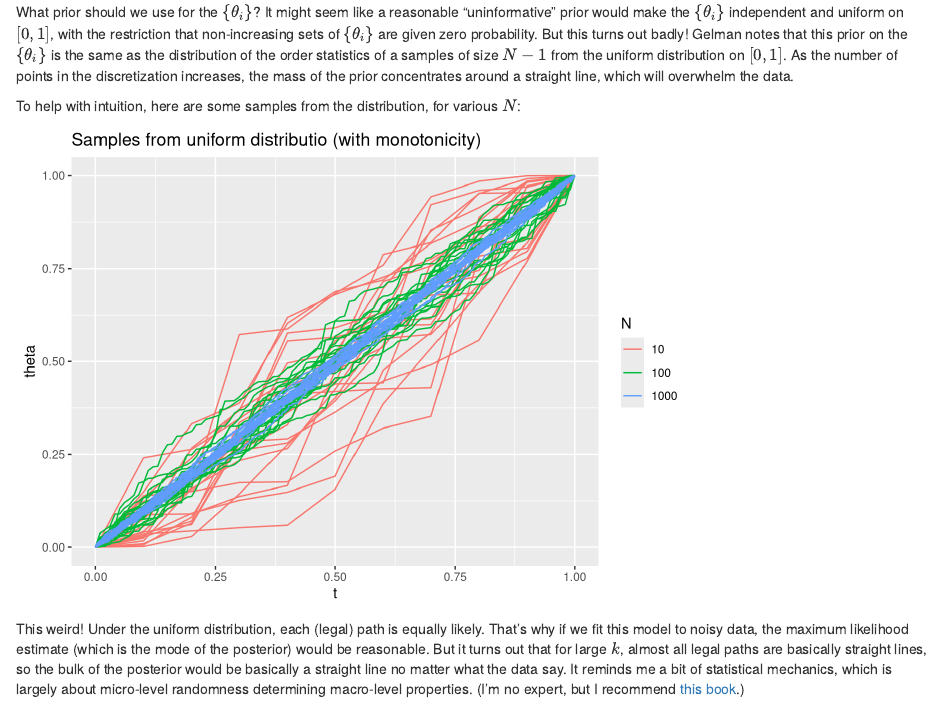
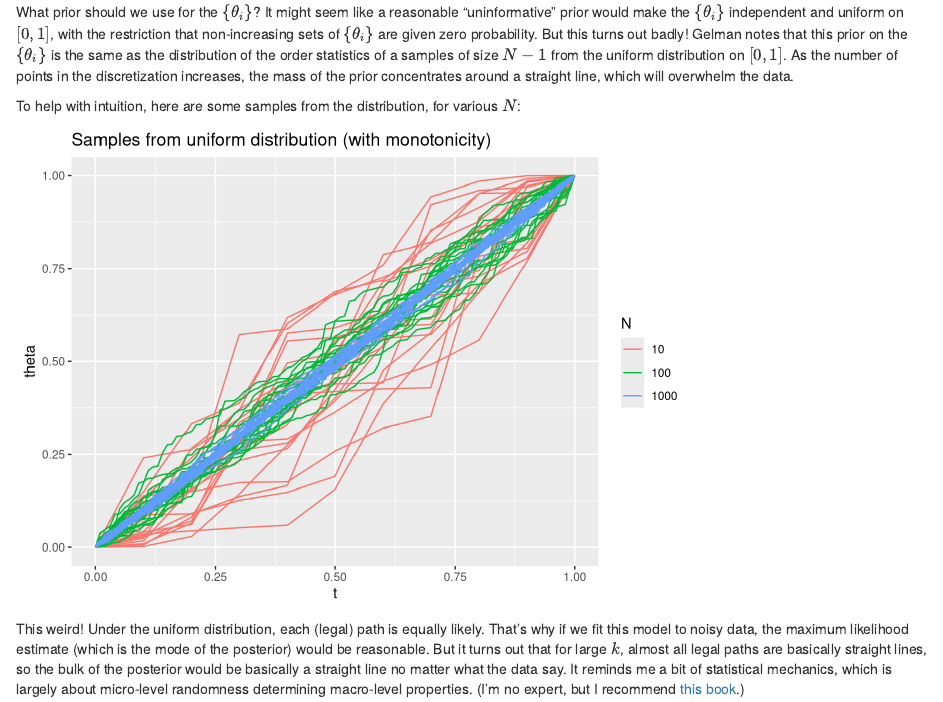
Before and after one commit to dchudz/misc, an R Markdown document (stan models/increasing by chi square increments/bayesian isotonic regression by chi-square jumps.Rmd): the page in a window 1100 px wide, from 240 px down. Rendered offline with R 4.5, knitr and Pandoc, with nearby package versions; code that draws random numbers runs with fixed seeds of ours; some code elsewhere in the file could not run offline.

Commit message:
Update bayesian isotonic regression by chi-square jumps.Rmd

````diff
--- a/stan models/increasing by chi square increments/bayesian isotonic regression by chi-square jumps.Rmd
+++ b/stan models/increasing by chi square increments/bayesian isotonic regression by chi-square jumps.Rmd
@@ -40,7 +40,7 @@ k_samples_N_internals <- function(N, k, sample_function)
 samples <- ldply(c(10,100,1000), function(N) k_samples_N_internals(N, 20, sample_from_restricted_uniform))
 ggplot(data=transform(samples, N=factor(N))) +
   geom_line(mapping=aes(x=t, y=theta, color=N, group=paste(N,sample_num))) +
-  ggtitle("Samples from uniform distributio (with monotonicity)")
+  ggtitle("Samples from uniform distribution (with monotonicity)")
 
 ```
 
````
